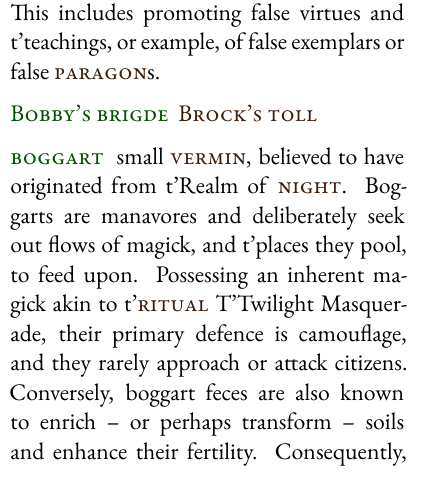
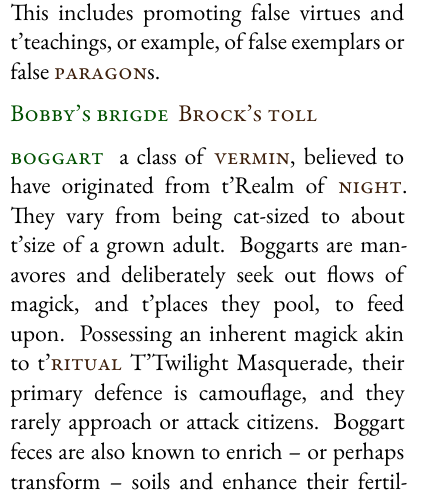
Before and after one commit to Anaphory/encyclopediaimperialis, a LaTeX thesis (encyclopedia.tex): part of one column of page 6 of 46, cut so that both start at the same text. Compiled offline with XeLaTeX.

Commit message:
Boggart is a group, not a type

```diff
--- a/encyclopedia.tex
+++ b/encyclopedia.tex
@@ -140,7 +140,7 @@ First edition, 379 YE.
 \paragraph{Birchland} a region in \see{Upwold}, fortified by t'ancient \see{Eastern Guard}.
 \paragraph{blasphemy}t'religious \see{crime} of denigrating of t'\see{paragon}s and t'paths of virtue. This includes promoting false virtues and t'teachings, or example, of false exemplars or false \see{paragon}s.
 \paragraph{Bobby's brigde} \see{Brock's toll}
-\paragraph{boggart} small \see{vermin}, believed to have originated from t'Realm of \see{night}. Boggarts are manavores and deliberately seek out flows of magick, and t'places they pool, to feed upon. Possessing an inherent magick akin to t'\see{ritual} T'Twilight Masquerade, their primary defence is camouflage, and they rarely approach or attack citizens. Conversely, boggart feces are also known to enrich – or perhaps transform – soils and enhance their fertility. Consequently, rarified boggart manure is sought after to enhance production of herb gardens or farms. T'potency of these feces fades however swiftly.
+\paragraph{boggart} a class of \see{vermin}, believed to have originated from t'Realm of \see{night}. They vary from being cat-sized to about t'size of a grown adult. Boggarts are manavores and deliberately seek out flows of magick, and t'places they pool, to feed upon. Possessing an inherent magick akin to t'\see{ritual} T'Twilight Masquerade, their primary defence is camouflage, and they rarely approach or attack citizens. Boggart feces are also known to enrich – or perhaps transform – soils and enhance their fertility. Consequently, rarified boggart manure is sought after to enhance production of herb gardens or farms. T'potency of these feces fades however swiftly.
 \paragraph{bolstering bill} exemplar of loyalty. As a famous folk hero, many stories describe her exploits.
 \paragraph{boundary dispute} when two Marchers both claim a piece of land, they should ask a wise \see{beater} from their region to settle t'matter. If they cannot be settled, a sportive competition, such as games of tug-of-war, is a good matter to settle t'dispute, once and for all or on a yearly cycle.
 \paragraph{boundarymen} t'third marcher army, made up from ruthless \see{Upwold} \see{yeoman}, \see{beater}s and landskeepers \begin{figure}\centering\includegraphics[width=5cm]{encyclopedia/TheBounders}\caption{Boundarymen emblem}\end{figure}
```
